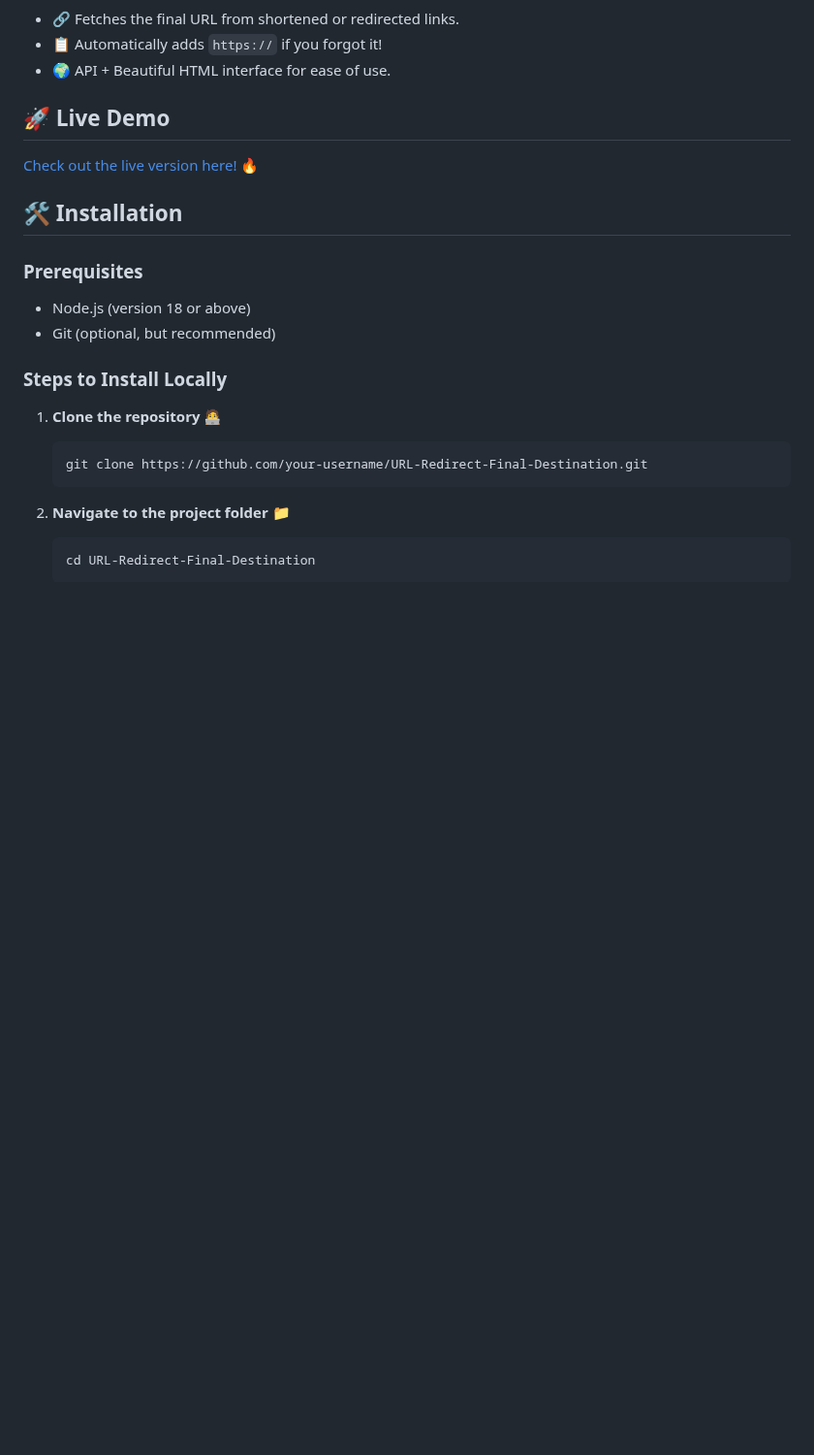
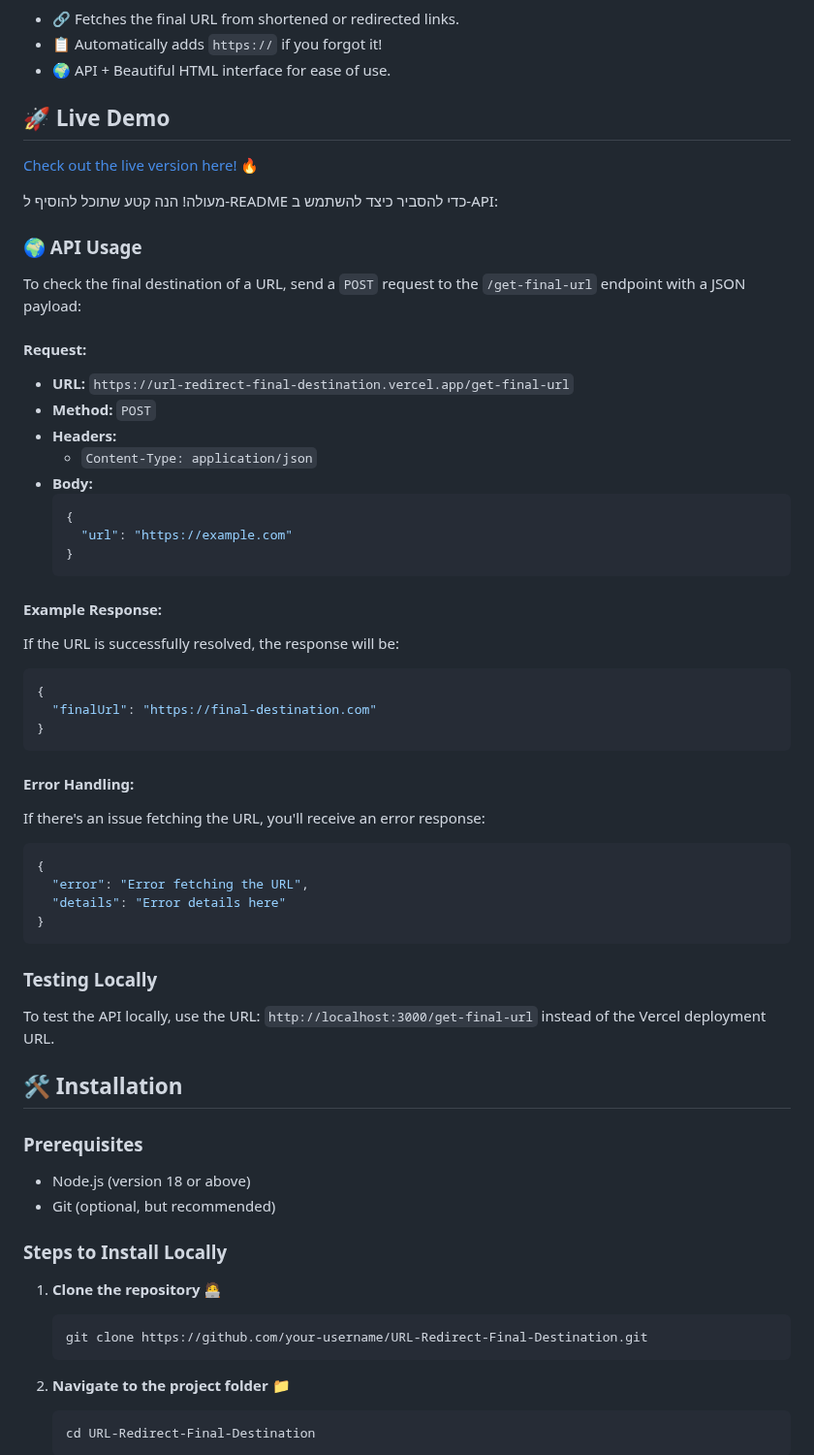
Before and after one commit to David-wacholder/URL-Redirect-Final-Destination, a Markdown page: README.md, the part around the change. Shown at 97% size. Rendered like a GitHub page; blank space fills up the shorter version.

Commit message:
API Redme.md update

````diff
--- a/README.md
+++ b/README.md
@@ -11,6 +11,44 @@ No more guessing or wasting time clicking links just to find out where they lead
 
 ## 🚀 Live Demo
 [Check out the live version here!](https://url-redirect-final-destination.vercel.app) 🔥
+
+מעולה! הנה קטע שתוכל להוסיף ל-README כדי להסביר כיצד להשתמש ב-API:
+
+### 🌍 API Usage
+
+To check the final destination of a URL, send a `POST` request to the `/get-final-url` endpoint with a JSON payload:
+
+#### Request:
+- **URL:** `https://url-redirect-final-destination.vercel.app/get-final-url`
+- **Method:** `POST`
+- **Headers:**
+  - `Content-Type: application/json`
+- **Body:**
+  ```json
+  {
+    "url": "https://example.com"
+  }
+  ```
+
+#### Example Response:
+If the URL is successfully resolved, the response will be:
+```json
+{
+  "finalUrl": "https://final-destination.com"
+}
+```
+
+#### Error Handling:
+If there's an issue fetching the URL, you'll receive an error response:
+```json
+{
+  "error": "Error fetching the URL",
+  "details": "Error details here"
+}
+```
+
+### Testing Locally
+To test the API locally, use the URL: `http://localhost:3000/get-final-url` instead of the Vercel deployment URL.
 
 ## 🛠️ Installation
 
````
